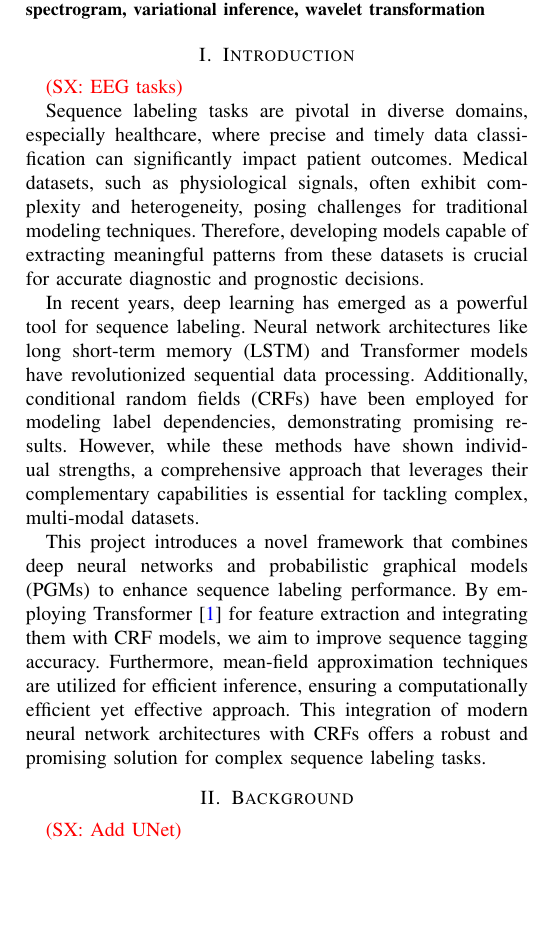
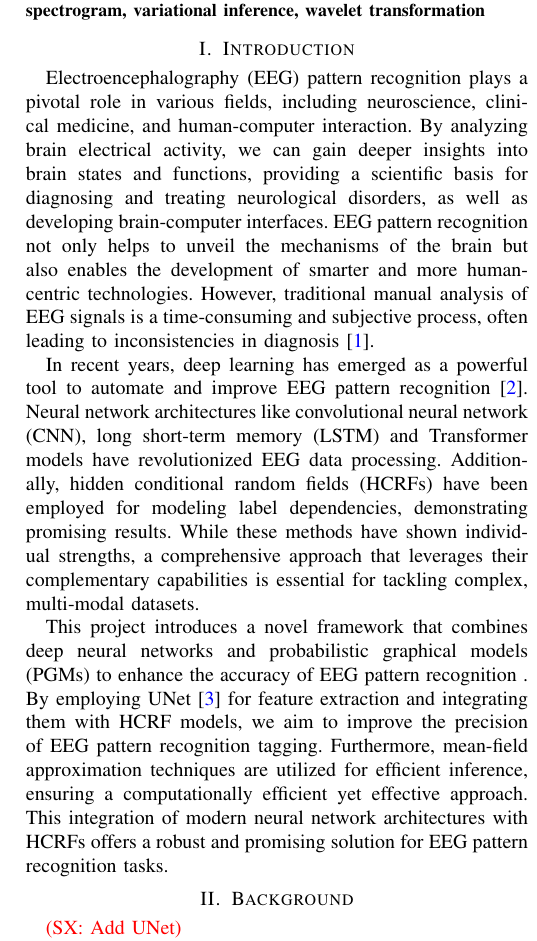
Before and after one commit to Carol-seven/UNet-HCRF_EEG, a LaTeX paper (manuscript/main.tex): part of one column of page 1 of 5, cut so that both start at the same text, the shorter picture padded with empty space. Compiled offline with pdfLaTeX; a missing font is replaced by an installed copy or a similar font; a LaTeX package or settings file that is missing is left out.

Commit message:
edit intro

```diff
--- a/manuscript/main.tex
+++ b/manuscript/main.tex
@@ -87,39 +87,40 @@ variational inference, wavelet transformation
 
 
 \section{Introduction}
-%Introduction: problem definition and motivation.
 
 
-\sx{EEG tasks}
-
-Sequence labeling tasks are pivotal in diverse domains, especially healthcare,
-where precise and timely data classification can significantly impact patient
-outcomes. Medical datasets, such as physiological signals, often exhibit
-complexity and heterogeneity, posing challenges for traditional modeling
-techniques. Therefore, developing models capable of extracting meaningful
-patterns from these datasets is crucial for accurate diagnostic and prognostic
-decisions.
+Electroencephalography (EEG) pattern recognition plays a pivotal role in
+various fields, including neuroscience, clinical medicine, and human-computer
+interaction. By analyzing brain electrical activity, we can gain deeper
+insights into brain states and functions, providing a scientific basis for
+diagnosing and treating neurological disorders, as well as developing
+brain-computer interfaces. EEG pattern recognition not only helps to unveil the
+mechanisms of the brain but also enables the development of smarter and more
+human-centric technologies. However, traditional manual analysis of EEG signals
+is a time-consuming and subjective process, often leading to inconsistencies in
+diagnosis~\citep{liu2013recognizing}.
 
 
-In recent years, deep learning has emerged as a powerful tool for sequence
-labeling. Neural network architectures like long short-term memory (LSTM) and
-Transformer models have revolutionized sequential data processing.
-Additionally, conditional random fields (CRFs) have been employed for modeling
-label dependencies, demonstrating promising results.
-However, while these methods have shown individual strengths, a comprehensive
+In recent years, deep learning has emerged as a powerful tool to automate and
+improve EEG pattern recognition~\citep{craik2019deep}. Neural network
+architectures like convolutional neural network (CNN), long short-term memory
+(LSTM) and Transformer models have revolutionized EEG data processing.
+Additionally, hidden conditional random fields (HCRFs) have been employed for
+modeling label dependencies, demonstrating promising results.
+While these methods have shown individual strengths, a comprehensive
 approach that leverages their complementary capabilities is essential for
 tackling complex, multi-modal datasets.
 
 
 This project introduces a novel framework that combines deep neural networks
-and probabilistic graphical models (PGMs) to enhance sequence labeling
-performance. By employing Transformer~\citep{vaswani2017attention} for feature
-extraction and integrating them with CRF models,
-we aim to improve sequence tagging accuracy. Furthermore, mean-field
+and probabilistic graphical models (PGMs) to enhance the accuracy of EEG
+pattern recognition . By employing UNet~\citep{ronneberger2015unet} for feature
+extraction and integrating them with HCRF models, we aim to improve the
+precision of EEG pattern recognition tagging. Furthermore, mean-field
 approximation techniques are utilized for efficient inference, ensuring a
 computationally efficient yet effective approach.
-This integration of modern neural network architectures with CRFs offers
-a robust and promising solution for complex sequence labeling tasks.
+This integration of modern neural network architectures with HCRFs offers
+a robust and promising solution for EEG pattern recognition tasks.
 
 
 \section{Background}
```
Also changed, not shown: manuscript/refs.bib (+40 -0 lines), manuscript/main.tex (2 more changed lines).
